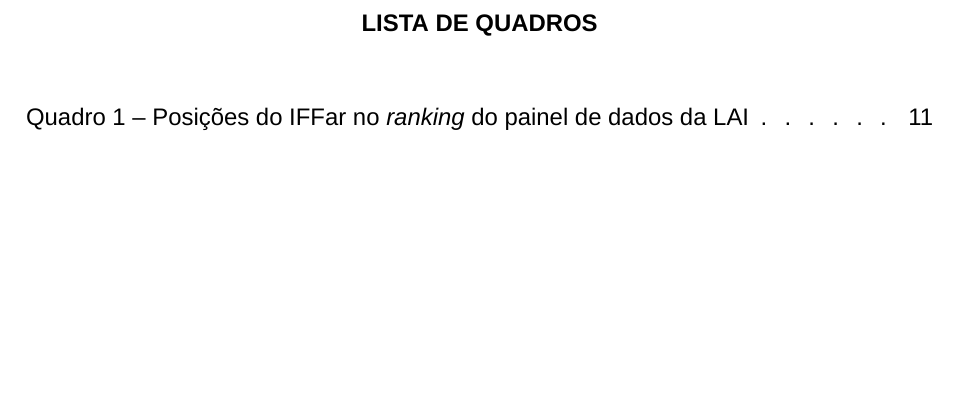
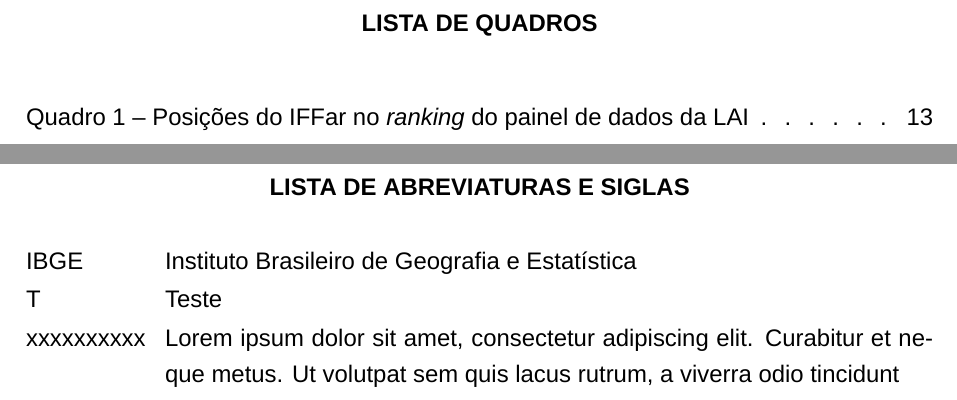
Before and after one commit to leonartex/iffar-modelo-latex, a LaTeX document (main.tex, which reads elementos/lista-siglas.tex): part of page 4 of 14 before the commit and two parts of pages 4 and 5 of 16 after it, the two joined at a grey line, cut so that both start at the same text, the shorter picture padded with empty space. Compiled offline with XeLaTeX; a missing font is replaced by an installed copy or a similar font.

Commit message:
Lista de siglas e de símbolos

```diff
--- /dev/null
+++ b/elementos/lista-siglas.tex
@@ -0,0 +1,19 @@
+% Crio um elemento utilizado para listar cada abreviatura e sigla
+% Obs.: Dependendo do tamanho das siglas utilizadas, você pode querer aumentar ou diminuir o espaço entre a sigla e o seu significado, porém, mantendo o alinhamento, para isto, você modifica o comando \newcommand\siglaTamanho{10ex}, substituindo o 10ex pelo tamanho que você deseja
+% O tamanho 10ex suporta uma sigla de até mais ou menos 10 letras, visto que a unidade utiliza como referência o tamanho da letra "x". Você também pode utilizar a unidade "em", que utiliza como referência a letra "m", se quiser.
+% Fonte: https://tex.stackexchange.com/a/508154
+\newcommand\siglaTamanho{10ex} % Comprimento do espaço onde fica a sigla
+\newcommand\siglaGap{1ex} % Comprimento do vão entre sigla e seu significado, para dar uma folguinha no tamanho máximo
+\newcommand\significadoSiglaTamanho{\dimexpr\linewidth-\siglaTamanho-\siglaGap\relax}
+\newcommand\sigla[2]{\noindent\parbox[t]{\siglaTamanho}{#1\strut}%
+  \hspace{\siglaGap}%
+  \parbox[t]{\significadoSiglaTamanho}{#2\strut}}
+
+\chapter*{Lista de abreviaturas e siglas}
+% Para adicionar uma abreviatura ou sigla na lista apenas precisa adicionar a sigla dentro do \makebox igual às
+
+\sigla{IBGE}{Instituto Brasileiro de Geografia e Estatística}
+
+\sigla{T}{Teste}
+
+\sigla{xxxxxxxxxx}{Lorem ipsum dolor sit amet, consectetur adipiscing elit. Curabitur et neque metus. Ut volutpat sem quis lacus rutrum, a viverra odio tincidunt}
```
Also changed, not shown: elementos/lista-simbolos.tex (added, +20 -0 lines), main.tex (+4 -1 lines), main.pdf, readme.md.
